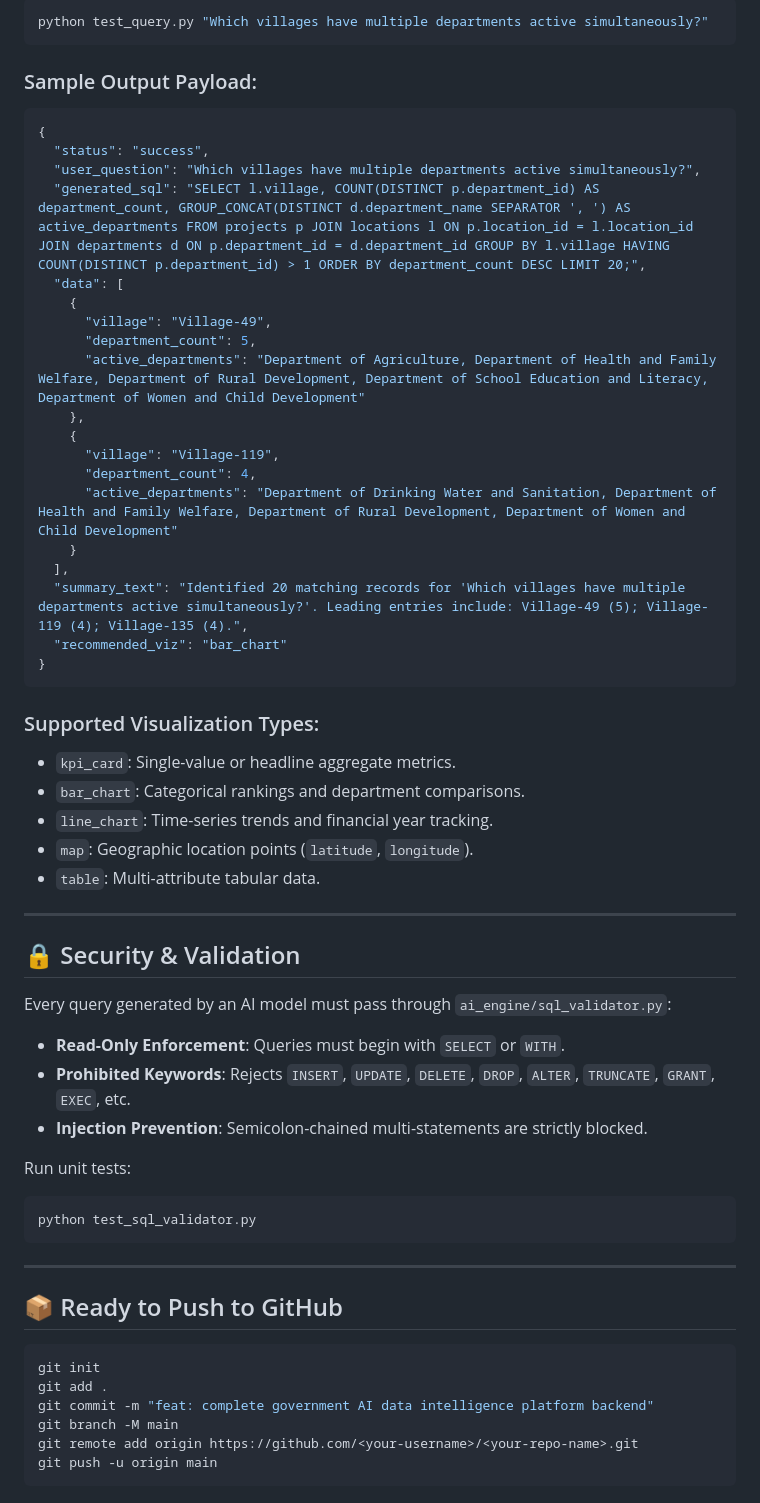
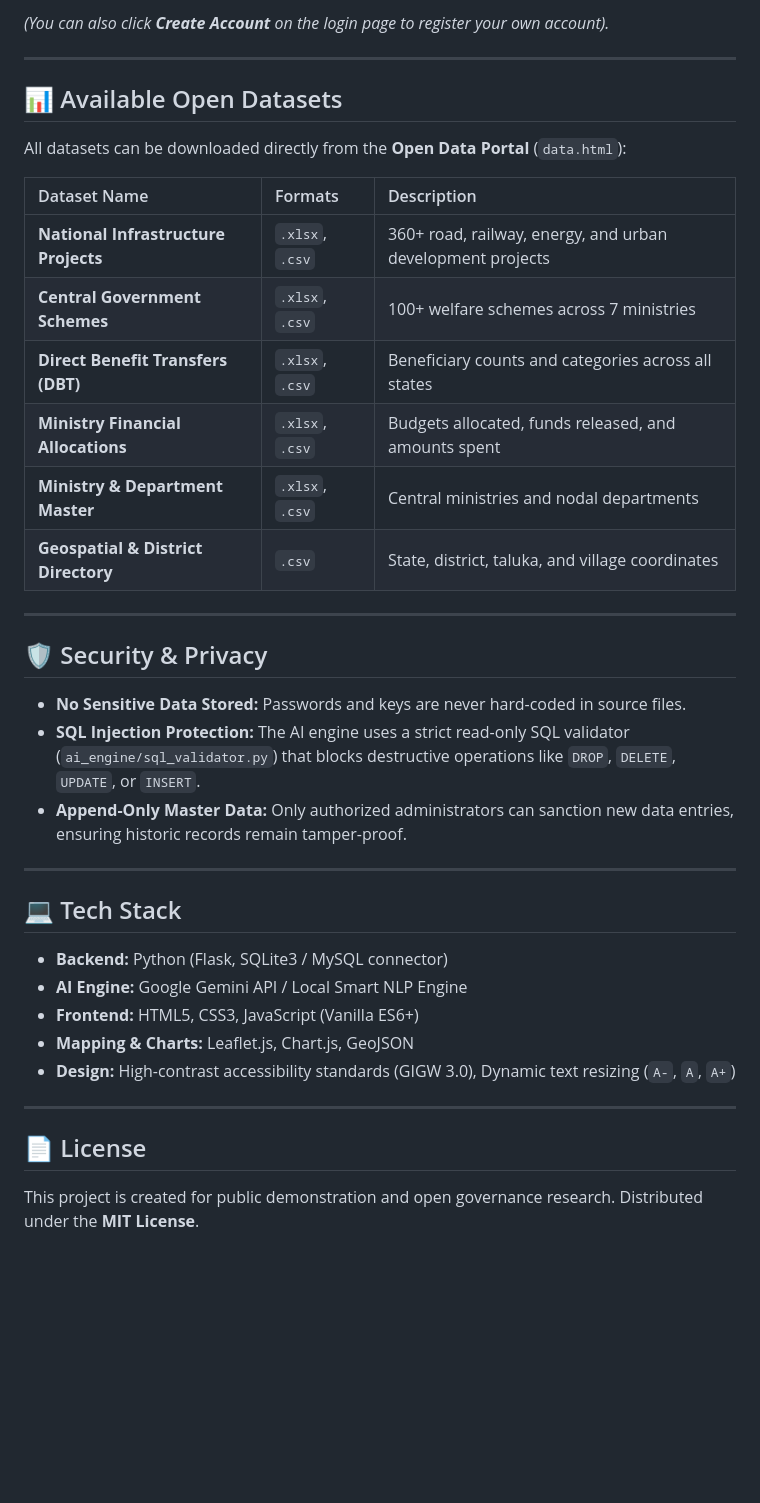
Before and after one commit to siddharthshirode1-blip/ekbharat, a Markdown page: README.md, the part around one of its changes. GitHub-like rendering; blank space fills up the shorter version.

````diff
--- a/README.md
+++ b/README.md
@@ -127,61 +93,41 @@ Run the interactive CLI query runner with natural language questions:
 
-```bash
-python test_query.py "Which villages have multiple departments active simultaneously?"
-```
-
-### Sample Output Payload:
-```json
-{
-  "status": "success",
-  "user_question": "Which villages have multiple departments active simultaneously?",
-  "generated_sql": "SELECT l.village, COUNT(DISTINCT p.department_id) AS department_count, GROUP_CONCAT(DISTINCT d.department_name SEPARATOR ', ') AS active_departments FROM projects p JOIN locations l ON p.location_id = l.location_id JOIN departments d ON p.department_id = d.department_id GROUP BY l.village HAVING COUNT(DISTINCT p.department_id) > 1 ORDER BY department_count DESC LIMIT 20;",
-  "data": [
-    {
-      "village": "Village-49",
-      "department_count": 5,
-      "active_departments": "Department of Agriculture, Department of Health and Family Welfare, Department of Rural Development, Department of School Education and Literacy, Department of Women and Child Development"
-    },
-    {
-      "village": "Village-119",
-      "department_count": 4,
-      "active_departments": "Department of Drinking Water and Sanitation, Department of Health and Family Welfare, Department of Rural Development, Department of Women and Child Development"
-    }
-  ],
-  "summary_text": "Identified 20 matching records for 'Which villages have multiple departments active simultaneously?'. Leading entries include: Village-49 (5); Village-119 (4); Village-135 (4).",
-  "recommended_viz": "bar_chart"
-}
-```
-
-### Supported Visualization Types:
-- `kpi_card`: Single-value or headline aggregate metrics.
-- `bar_chart`: Categorical rankings and department comparisons.
-- `line_chart`: Time-series trends and financial year tracking.
-- `map`: Geographic location points (`latitude`, `longitude`).
-- `table`: Multi-attribute tabular data.
+*(You can also click **Create Account** on the login page to register your own account).*
 
 ---
 
-## 🔒 Security & Validation
+## 📊 Available Open Datasets
 
-Every query generated by an AI model must pass through `ai_engine/sql_validator.py`:
-- **Read-Only Enforcement**: Queries must begin with `SELECT` or `WITH`.
-- **Prohibited Keywords**: Rejects `INSERT`, `UPDATE`, `DELETE`, `DROP`, `ALTER`, `TRUNCATE`, `GRANT`, `EXEC`, etc.
-- **Injection Prevention**: Semicolon-chained multi-statements are strictly blocked.
+All datasets can be downloaded directly from the **Open Data Portal** (`data.html`):
 
-Run unit tests:
-```bash
-python test_sql_validator.py
-```
+| Dataset Name | Formats | Description |
+| :--- | :--- | :--- |
+| **National Infrastructure Projects** | `.xlsx`, `.csv` | 360+ road, railway, energy, and urban development projects |
+| **Central Government Schemes** | `.xlsx`, `.csv` | 100+ welfare schemes across 7 ministries |
+| **Direct Benefit Transfers (DBT)** | `.xlsx`, `.csv` | Beneficiary counts and categories across all states |
+| **Ministry Financial Allocations** | `.xlsx`, `.csv` | Budgets allocated, funds released, and amounts spent |
+| **Ministry & Department Master** | `.xlsx`, `.csv` | Central ministries and nodal departments |
+| **Geospatial & District Directory**| `.csv` | State, district, taluka, and village coordinates |
 
 ---
 
-## 📦 Ready to Push to GitHub
+## 🛡️ Security & Privacy
 
-```bash
-git init
-git add .
-git commit -m "feat: complete government AI data intelligence platform backend"
-git branch -M main
-git remote add origin https://github.com/<your-username>/<your-repo-name>.git
-git push -u origin main
-```
+* **No Sensitive Data Stored:** Passwords and keys are never hard-coded in source files.
+* **SQL Injection Protection:** The AI engine uses a strict read-only SQL validator (`ai_engine/sql_validator.py`) that blocks destructive operations like `DROP`, `DELETE`, `UPDATE`, or `INSERT`.
+* **Append-Only Master Data:** Only authorized administrators can sanction new data entries, ensuring historic records remain tamper-proof.
+
+---
+
+## 💻 Tech Stack
+
+* **Backend:** Python (Flask, SQLite3 / MySQL connector)
+* **AI Engine:** Google Gemini API / Local Smart NLP Engine
+* **Frontend:** HTML5, CSS3, JavaScript (Vanilla ES6+)
+* **Mapping & Charts:** Leaflet.js, Chart.js, GeoJSON
+* **Design:** High-contrast accessibility standards (GIGW 3.0), Dynamic text resizing (`A-`, `A`, `A+`)
+
+---
+
+## 📄 License
+
+This project is created for public demonstration and open governance research. Distributed under the **MIT License**.
````
Also changed, not shown: other parts of README.md (+62 -96 lines).
